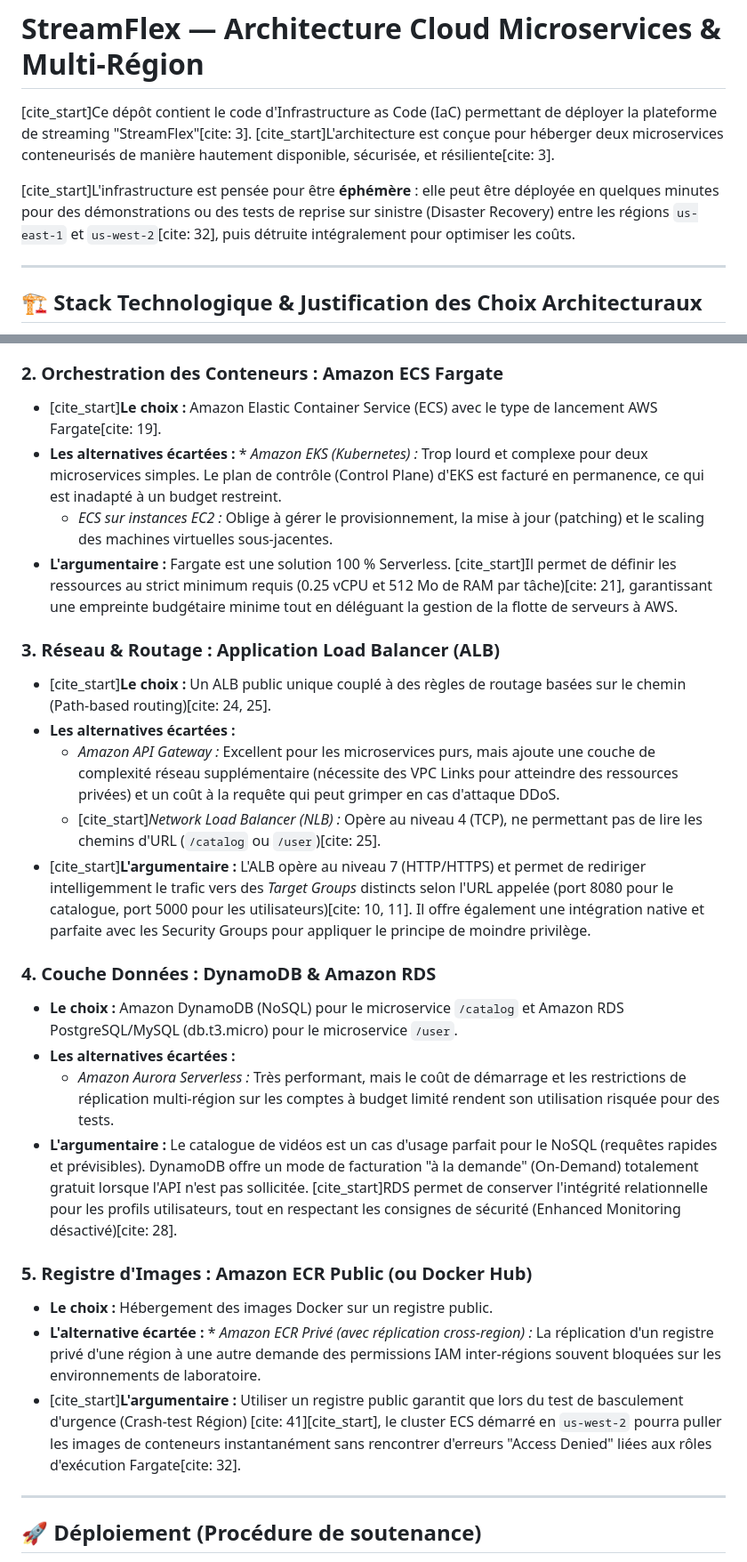
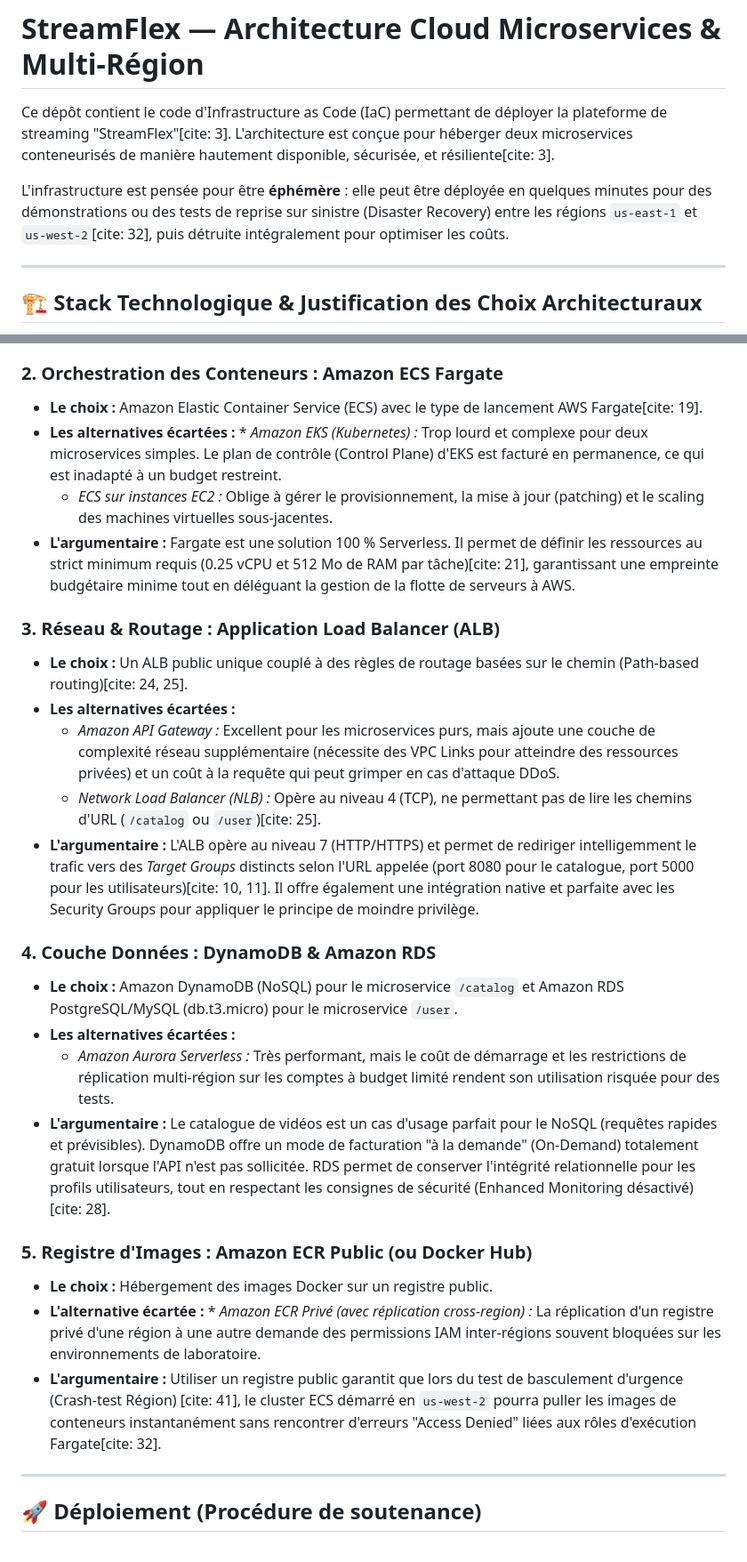
Before and after one commit to Velfouille/projet-m1-infra-Microservices-conteneurs-et-routage-par-chemin-Fichier, a Markdown page: README.md, 2 parts joined by grey strips. Shown at 89% size. Drawn GitHub-style.

Commit message:
edit du readme

```diff
--- a/README.md
+++ b/README.md
@@ -1,8 +1,8 @@
 # StreamFlex — Architecture Cloud Microservices & Multi-Région
 
-[cite_start]Ce dépôt contient le code d'Infrastructure as Code (IaC) permettant de déployer la plateforme de streaming "StreamFlex"[cite: 3]. [cite_start]L'architecture est conçue pour héberger deux microservices conteneurisés de manière hautement disponible, sécurisée, et résiliente[cite: 3].
+Ce dépôt contient le code d'Infrastructure as Code (IaC) permettant de déployer la plateforme de streaming "StreamFlex"[cite: 3]. L'architecture est conçue pour héberger deux microservices conteneurisés de manière hautement disponible, sécurisée, et résiliente[cite: 3].
 
-[cite_start]L'infrastructure est pensée pour être **éphémère** : elle peut être déployée en quelques minutes pour des démonstrations ou des tests de reprise sur sinistre (Disaster Recovery) entre les régions `us-east-1` et `us-west-2`[cite: 32], puis détruite intégralement pour optimiser les coûts.
+L'infrastructure est pensée pour être **éphémère** : elle peut être déployée en quelques minutes pour des démonstrations ou des tests de reprise sur sinistre (Disaster Recovery) entre les régions `us-east-1` et `us-west-2`[cite: 32], puis détruite intégralement pour optimiser les coûts.
 
 ---
 
@@ -17,28 +17,28 @@ Le tableau suivant détaille les technologies retenues pour répondre aux exigen
 * **L'argumentaire :** CloudFormation offre une approche purement déclarative et transparente. Il permet de s'assurer qu'aucune ressource cachée ou rôle IAM non autorisé n'est créé à l'insu du développeur, ce qui est crucial dans un environnement aux droits restreints.
 
 ### 2. Orchestration des Conteneurs : Amazon ECS Fargate
-* [cite_start]**Le choix :** Amazon Elastic Container Service (ECS) avec le type de lancement AWS Fargate[cite: 19].
+* **Le choix :** Amazon Elastic Container Service (ECS) avec le type de lancement AWS Fargate[cite: 19].
 * **Les alternatives écartées :** * *Amazon EKS (Kubernetes) :* Trop lourd et complexe pour deux microservices simples. Le plan de contrôle (Control Plane) d'EKS est facturé en permanence, ce qui est inadapté à un budget restreint.
   * *ECS sur instances EC2 :* Oblige à gérer le provisionnement, la mise à jour (patching) et le scaling des machines virtuelles sous-jacentes.
-* **L'argumentaire :** Fargate est une solution 100 % Serverless. [cite_start]Il permet de définir les ressources au strict minimum requis (0.25 vCPU et 512 Mo de RAM par tâche)[cite: 21], garantissant une empreinte budgétaire minime tout en déléguant la gestion de la flotte de serveurs à AWS.
+* **L'argumentaire :** Fargate est une solution 100 % Serverless. Il permet de définir les ressources au strict minimum requis (0.25 vCPU et 512 Mo de RAM par tâche)[cite: 21], garantissant une empreinte budgétaire minime tout en déléguant la gestion de la flotte de serveurs à AWS.
 
 ### 3. Réseau & Routage : Application Load Balancer (ALB)
-* [cite_start]**Le choix :** Un ALB public unique couplé à des règles de routage basées sur le chemin (Path-based routing)[cite: 24, 25].
+* **Le choix :** Un ALB public unique couplé à des règles de routage basées sur le chemin (Path-based routing)[cite: 24, 25].
 * **Les alternatives écartées :**
   * *Amazon API Gateway :* Excellent pour les microservices purs, mais ajoute une couche de complexité réseau supplémentaire (nécessite des VPC Links pour atteindre des ressources privées) et un coût à la requête qui peut grimper en cas d'attaque DDoS.
-  * [cite_start]*Network Load Balancer (NLB) :* Opère au niveau 4 (TCP), ne permettant pas de lire les chemins d'URL (`/catalog` ou `/user`)[cite: 25].
-* [cite_start]**L'argumentaire :** L'ALB opère au niveau 7 (HTTP/HTTPS) et permet de rediriger intelligemment le trafic vers des *Target Groups* distincts selon l'URL appelée (port 8080 pour le catalogue, port 5000 pour les utilisateurs)[cite: 10, 11]. Il offre également une intégration native et parfaite avec les Security Groups pour appliquer le principe de moindre privilège.
+  * *Network Load Balancer (NLB) :* Opère au niveau 4 (TCP), ne permettant pas de lire les chemins d'URL (`/catalog` ou `/user`)[cite: 25].
+* **L'argumentaire :** L'ALB opère au niveau 7 (HTTP/HTTPS) et permet de rediriger intelligemment le trafic vers des *Target Groups* distincts selon l'URL appelée (port 8080 pour le catalogue, port 5000 pour les utilisateurs)[cite: 10, 11]. Il offre également une intégration native et parfaite avec les Security Groups pour appliquer le principe de moindre privilège.
 
 ### 4. Couche Données : DynamoDB & Amazon RDS
 * **Le choix :** Amazon DynamoDB (NoSQL) pour le microservice `/catalog` et Amazon RDS PostgreSQL/MySQL (db.t3.micro) pour le microservice `/user`.
 * **Les alternatives écartées :**
   * *Amazon Aurora Serverless :* Très performant, mais le coût de démarrage et les restrictions de réplication multi-région sur les comptes à budget limité rendent son utilisation risquée pour des tests.
-* **L'argumentaire :** Le catalogue de vidéos est un cas d'usage parfait pour le NoSQL (requêtes rapides et prévisibles). DynamoDB offre un mode de facturation "à la demande" (On-Demand) totalement gratuit lorsque l'API n'est pas sollicitée. [cite_start]RDS permet de conserver l'intégrité relationnelle pour les profils utilisateurs, tout en respectant les consignes de sécurité (Enhanced Monitoring désactivé)[cite: 28].
+* **L'argumentaire :** Le catalogue de vidéos est un cas d'usage parfait pour le NoSQL (requêtes rapides et prévisibles). DynamoDB offre un mode de facturation "à la demande" (On-Demand) totalement gratuit lorsque l'API n'est pas sollicitée. RDS permet de conserver l'intégrité relationnelle pour les profils utilisateurs, tout en respectant les consignes de sécurité (Enhanced Monitoring désactivé)[cite: 28].
 
 ### 5. Registre d'Images : Amazon ECR Public (ou Docker Hub)
 * **Le choix :** Hébergement des images Docker sur un registre public.
 * **L'alternative écartée :** * *Amazon ECR Privé (avec réplication cross-region) :* La réplication d'un registre privé d'une région à une autre demande des permissions IAM inter-régions souvent bloquées sur les environnements de laboratoire.
-* [cite_start]**L'argumentaire :** Utiliser un registre public garantit que lors du test de basculement d'urgence (Crash-test Région) [cite: 41][cite_start], le cluster ECS démarré en `us-west-2` pourra puller les images de conteneurs instantanément sans rencontrer d'erreurs "Access Denied" liées aux rôles d'exécution Fargate[cite: 32].
+* **L'argumentaire :** Utiliser un registre public garantit que lors du test de basculement d'urgence (Crash-test Région) [cite: 41], le cluster ECS démarré en `us-west-2` pourra puller les images de conteneurs instantanément sans rencontrer d'erreurs "Access Denied" liées aux rôles d'exécution Fargate[cite: 32].
 
 ---
 
```
